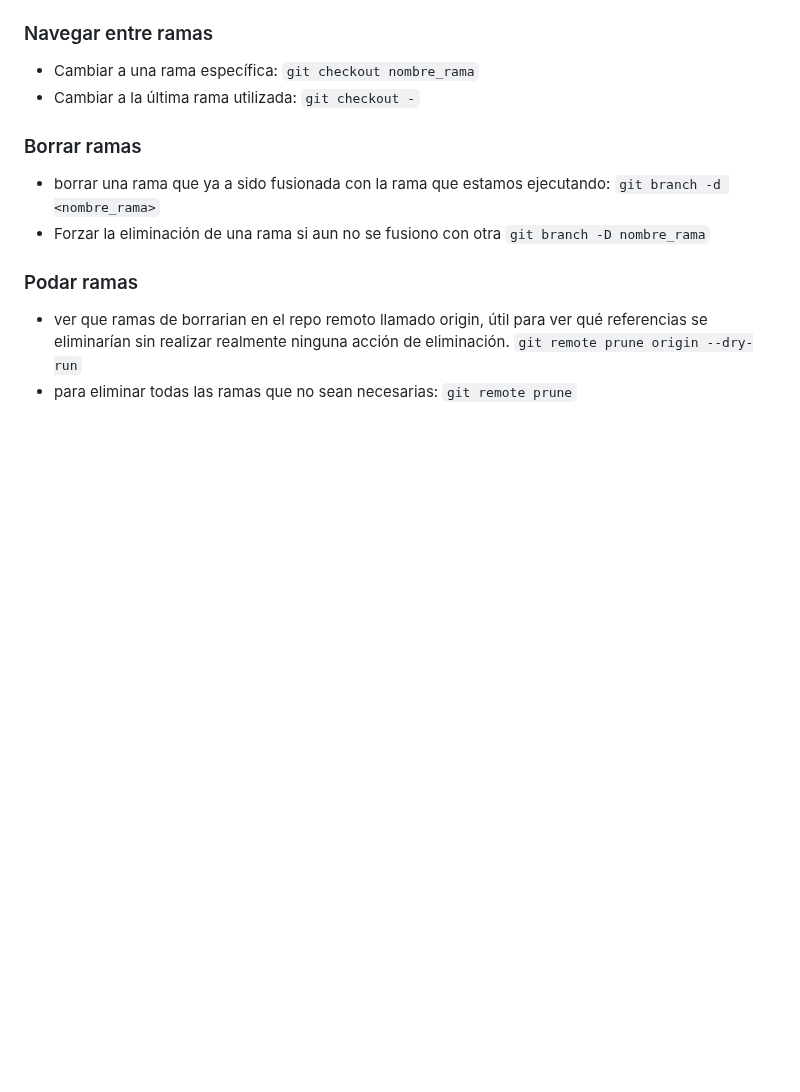
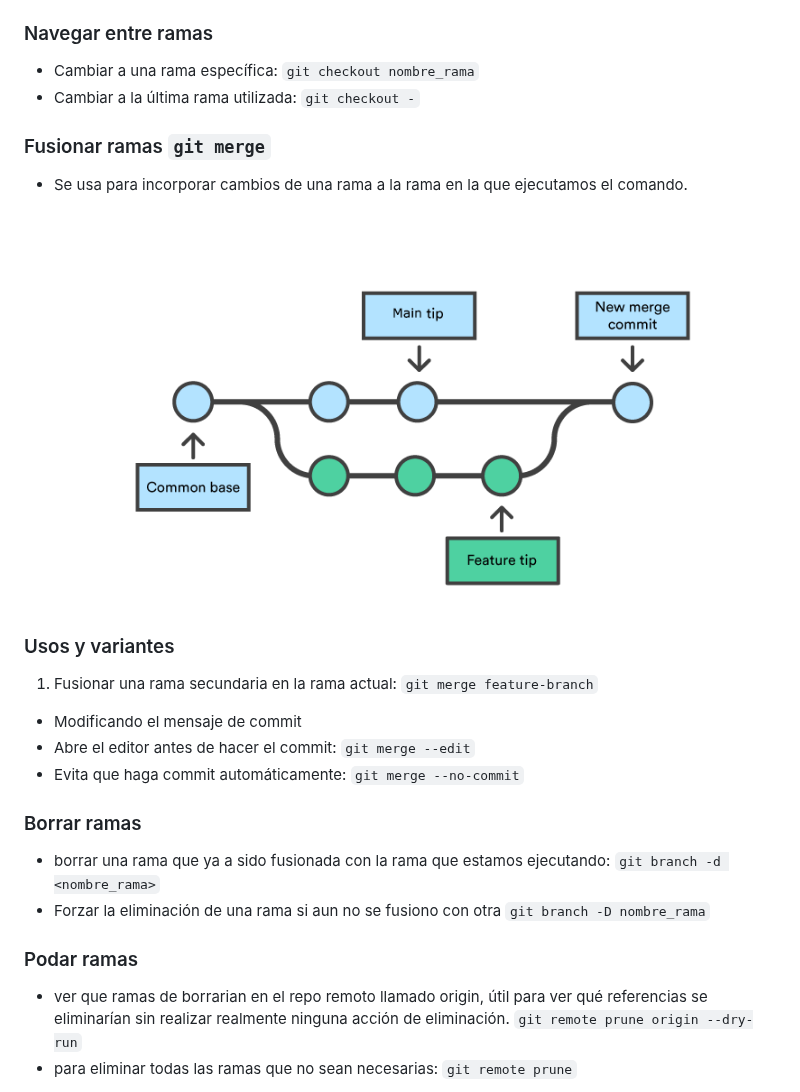
Before and after one commit to MauriNestor/cursoGit, a Markdown page: README.md, the part around the change. Rendered like a GitHub page; blank space fills up the shorter version.

Commit message:
apunte gitmerge

```diff
--- a/README.md
+++ b/README.md
@@ -143,6 +143,16 @@ se utiliza para mostrar el historial de commits en un repositorio Git. Proporcio
 - Cambiar a una rama específica: `git checkout nombre_rama`
 - Cambiar a la última rama utilizada: `git checkout -`
 
+
+### Fusionar ramas `git merge`
+- Se usa para incorporar cambios de una rama a la rama en la que ejecutamos el comando.
+![git merge](/imagenes/merge.png)
+### Usos y variantes
+1. Fusionar una rama secundaria en la rama actual: `git merge feature-branch`
+- Modificando el mensaje de commit
+- Abre el editor antes de hacer el commit: `git merge --edit`
+- Evita que haga commit automáticamente: `git merge --no-commit`
+
 ### Borrar ramas
 - borrar una rama que ya a sido fusionada con la rama que estamos ejecutando: `git branch -d <nombre_rama>`
 - Forzar la eliminación de una rama si aun no se fusiono con otra `git branch -D nombre_rama`
```
